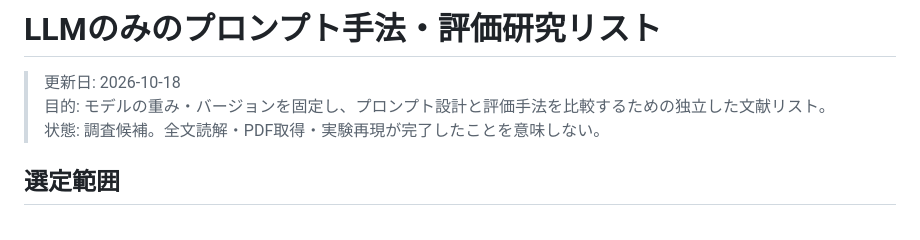
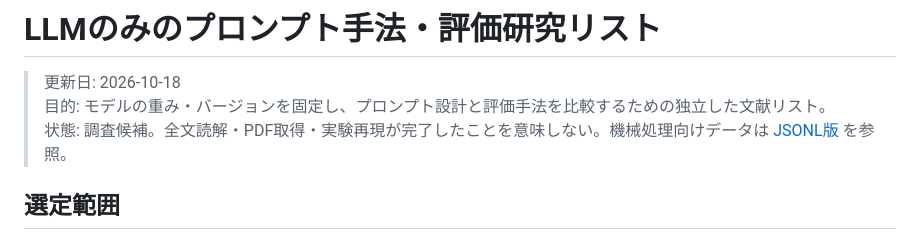
Before and after one commit to bonsai/paper-digest, a Markdown page: data/sources/prompt-only-llm-evaluation-list.md, the part around the change. GitHub-like rendering.

Commit message:
Link machine-readable JSONL bibliography

```diff
--- a/data/sources/prompt-only-llm-evaluation-list.md
+++ b/data/sources/prompt-only-llm-evaluation-list.md
@@ -2,7 +2,7 @@
 
 > 更新日: 2026-10-18
 > 目的: モデルの重み・バージョンを固定し、プロンプト設計と評価手法を比較するための独立した文献リスト。
-> 状態: 調査候補。全文読解・PDF取得・実験再現が完了したことを意味しない。
+> 状態: 調査候補。全文読解・PDF取得・実験再現が完了したことを意味しない。機械処理向けデータは [JSONL版](prompt-only-llm-evaluation-list.jsonl) を参照。
 
 ## 選定範囲
 
```
